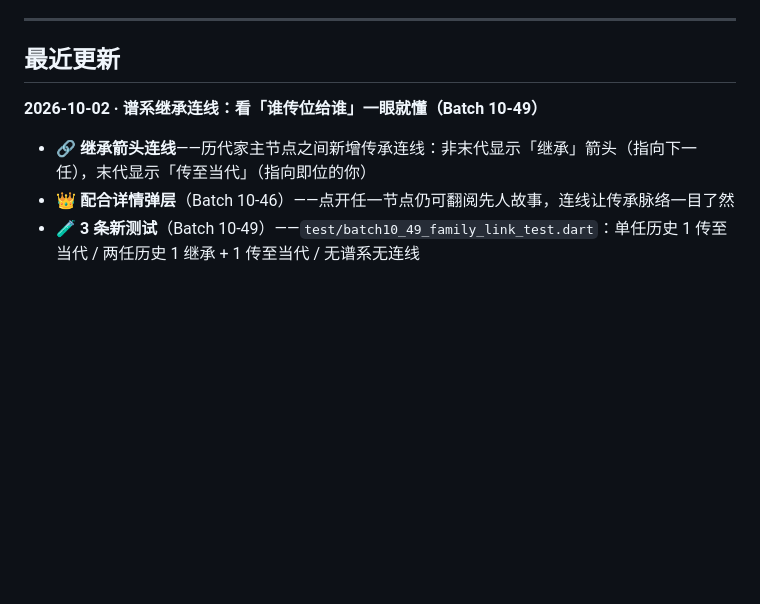
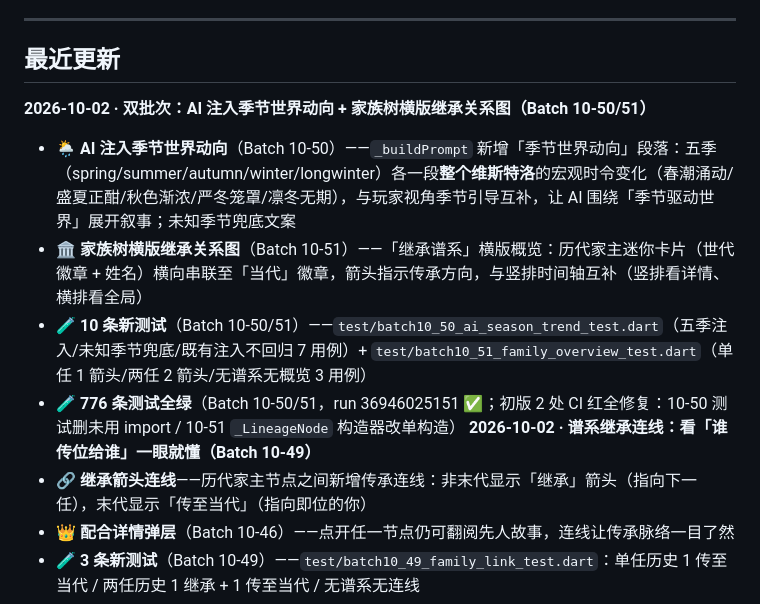
Before and after one commit to zhaolongwudi/westeros_life_simulator, a Markdown page: README.md, the part around the change. GitHub-like rendering; blank space fills up the shorter version.

Commit message:
docs(batch10-50/51): README + CODE_MAP 同步季节世界动向注入与横版继承关系图（测试映射 66+5 → 68+5 文件，CODE_MAP v3.2）

```diff
--- a/README.md
+++ b/README.md
@@ -106,6 +106,11 @@ AI 会基于你当前的**状态、处境、在场 NPC、可触发事件**生成
 ---
 
 ## 最近更新
+**2026-10-02 · 双批次：AI 注入季节世界动向 + 家族树横版继承关系图（Batch 10-50/51）**
+- 🌦️ **AI 注入季节世界动向**（Batch 10-50）——`_buildPrompt` 新增「季节世界动向」段落：五季（spring/summer/autumn/winter/longwinter）各一段**整个维斯特洛**的宏观时令变化（春潮涌动/盛夏正酣/秋色渐浓/严冬笼罩/凛冬无期），与玩家视角季节引导互补，让 AI 围绕「季节驱动世界」展开叙事；未知季节兜底文案
+- 🏛️ **家族树横版继承关系图**（Batch 10-51）——「继承谱系」横版概览：历代家主迷你卡片（世代徽章 + 姓名）横向串联至「当代」徽章，箭头指示传承方向，与竖排时间轴互补（竖排看详情、横排看全局）
+- 🧪 **10 条新测试**（Batch 10-50/51）——`test/batch10_50_ai_season_trend_test.dart`（五季注入/未知季节兜底/既有注入不回归 7 用例）+ `test/batch10_51_family_overview_test.dart`（单任 1 箭头/两任 2 箭头/无谱系无概览 3 用例）
+- 🧪 **776 条测试全绿**（Batch 10-50/51，run 36946025151 ✅；初版 2 处 CI 红全修复：10-50 测试删未用 import / 10-51 `_LineageNode` 构造器改单构造）
 **2026-10-02 · 谱系继承连线：看「谁传位给谁」一眼就懂（Batch 10-49）**
 - 🔗 **继承箭头连线**——历代家主节点之间新增传承连线：非末代显示「继承」箭头（指向下一任），末代显示「传至当代」（指向即位的你）
 - 👑 **配合详情弹层**（Batch 10-46）——点开任一节点仍可翻阅先人故事，连线让传承脉络一目了然
```
Also changed, not shown: docs/CODE_MAP.md (+6 -2 lines).
